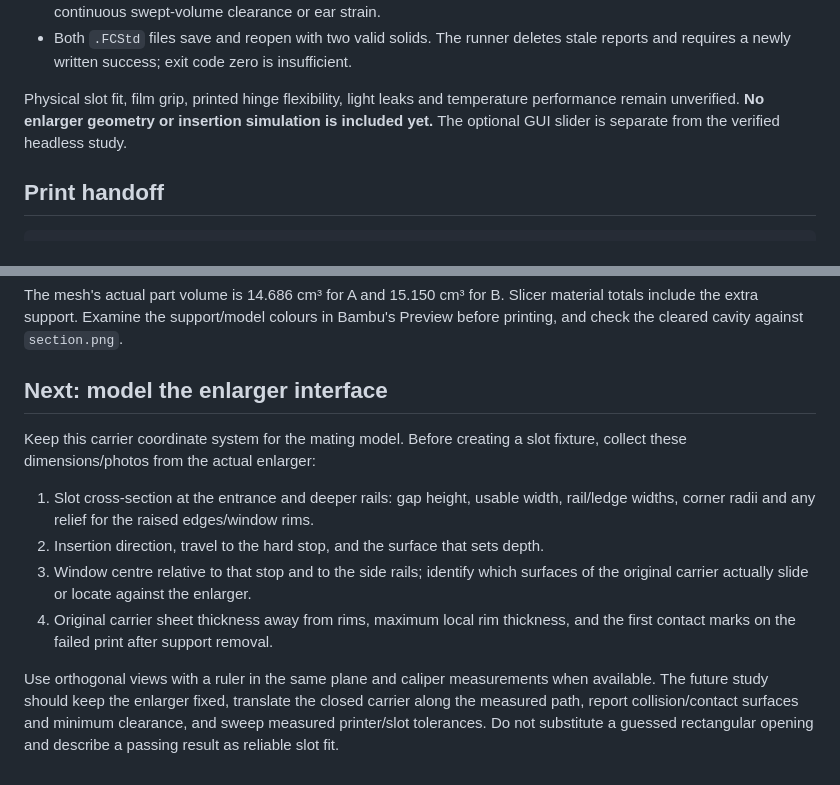
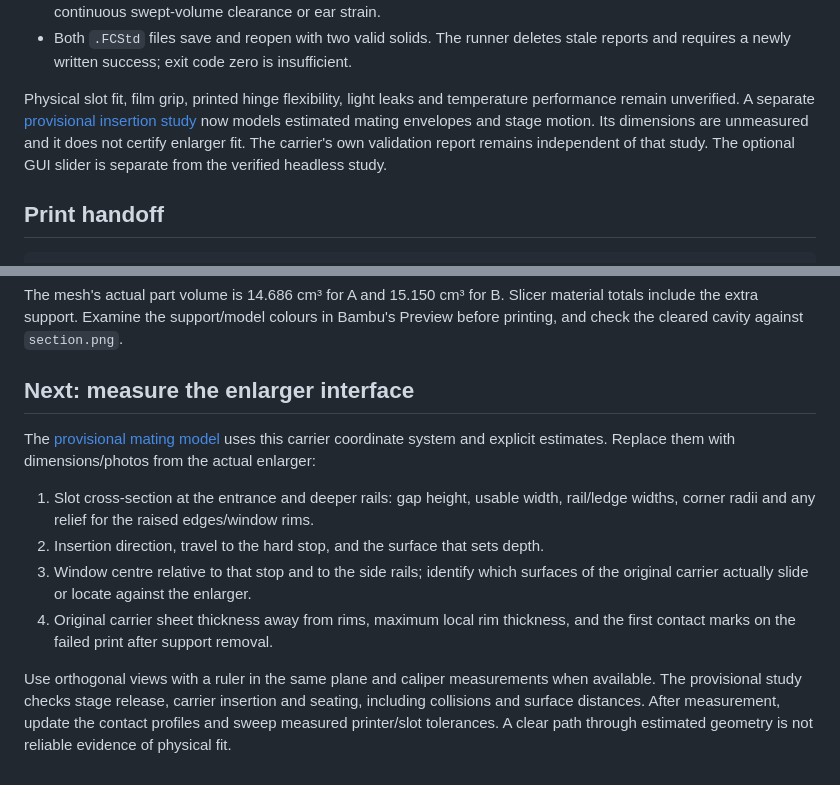
Before and after one commit to karlsander/paper-slot-processor, a Markdown page: docs/durst-c35/README.md, 2 parts joined by grey strips. Rendered like a GitHub page.

Commit message:
Add manual-informed provisional Durst enlarger insertion study

```diff
--- a/docs/durst-c35/README.md
+++ b/docs/durst-c35/README.md
@@ -163,8 +163,11 @@ Local checks passed on 2026-10-31:
   stale reports and requires a newly written success; exit code zero is insufficient.
 
 Physical slot fit, film grip, printed hinge flexibility, light leaks and temperature
-performance remain unverified. **No enlarger geometry or insertion simulation is
-included yet.** The optional GUI slider is separate from the verified headless study.
+performance remain unverified. A separate [provisional insertion study](insertion-study.md)
+now models estimated mating envelopes and stage motion. Its dimensions are
+unmeasured and it does not certify enlarger fit. The carrier's own validation
+report remains independent of that study. The optional GUI slider is separate
+from the verified headless study.
 
 ## Print handoff
 
@@ -193,10 +196,10 @@ The mesh's actual part volume is 14.686 cm³ for A and 15.150 cm³ for B. Slicer
 material totals include the extra support. Examine the support/model colours in
 Bambu's Preview before printing, and check the cleared cavity against `section.png`.
 
-## Next: model the enlarger interface
+## Next: measure the enlarger interface
 
-Keep this carrier coordinate system for the mating model. Before creating a slot
-fixture, collect these dimensions/photos from the actual enlarger:
+The [provisional mating model](insertion-study.md) uses this carrier coordinate
+system and explicit estimates. Replace them with dimensions/photos from the actual enlarger:
 
 1. Slot cross-section at the entrance and deeper rails: gap height, usable width,
    rail/ledge widths, corner radii and any relief for the raised edges/window rims.
@@ -207,7 +210,7 @@ fixture, collect these dimensions/photos from the actual enlarger:
    and the first contact marks on the failed print after support removal.
 
 Use orthogonal views with a ruler in the same plane and caliper measurements when
-available. The future study should keep the enlarger fixed, translate the closed
-carrier along the measured path, report collision/contact surfaces and minimum
-clearance, and sweep measured printer/slot tolerances. Do not substitute a guessed
-rectangular opening and describe a passing result as reliable slot fit.
+available. The provisional study checks stage release, carrier insertion and
+seating, including collisions and surface distances. After measurement, update
+the contact profiles and sweep measured printer/slot tolerances. A clear path
+through estimated geometry is not reliable evidence of physical fit.
```
Also changed, not shown: docs/durst-c35/insertion-study.md (added, +127 -0 lines), docs/durst-c35/insertion-preview.png (added), 9 other files.
